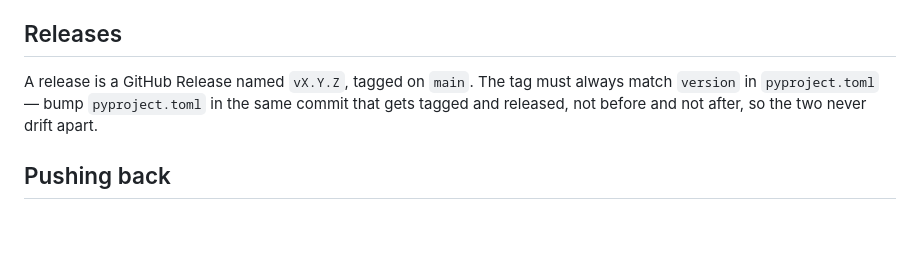
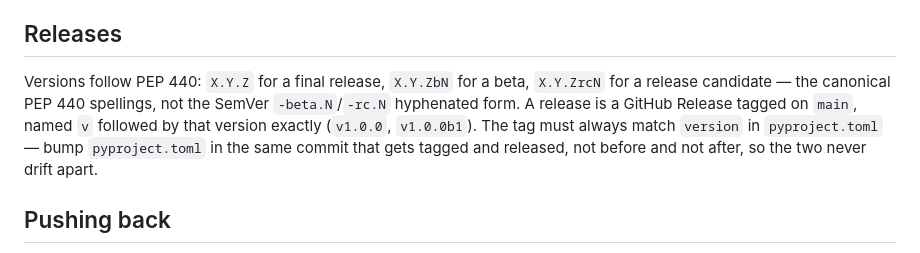
Before and after one commit to rv1nc3nt/polls, a Markdown page: CLAUDE.md, the part around the change. GitHub-like rendering; blank space fills up the shorter version.

Commit message:
docs: adopt PEP 440 for release versioning
SemVer's hyphenated pre-release form (-beta.N) doesn't match what a
Python pyproject.toml's version field is normally read as; PEP 440's
bN/rcN spellings do, and the tag keeps the leading v (v1.0.0b1) so
`git tag` sorts and reads the same way it always has.

Co-Authored-By: Claude Sonnet 5 <noreply@anthropic.com>

```diff
--- a/CLAUDE.md
+++ b/CLAUDE.md
@@ -111,10 +111,13 @@ the good error message; the triggers are what hold.
 
 ## Releases
 
-A release is a GitHub Release named `vX.Y.Z`, tagged on `main`. The tag must
-always match `version` in `pyproject.toml` — bump `pyproject.toml` in the same
-commit that gets tagged and released, not before and not after, so the two
-never drift apart.
+Versions follow PEP 440: `X.Y.Z` for a final release, `X.Y.ZbN` for a beta,
+`X.Y.ZrcN` for a release candidate — the canonical PEP 440 spellings, not the
+SemVer `-beta.N`/`-rc.N` hyphenated form. A release is a GitHub Release tagged
+on `main`, named `v` followed by that version exactly (`v1.0.0`, `v1.0.0b1`).
+The tag must always match `version` in `pyproject.toml` — bump
+`pyproject.toml` in the same commit that gets tagged and released, not before
+and not after, so the two never drift apart.
 
 ## Pushing back
 
```
